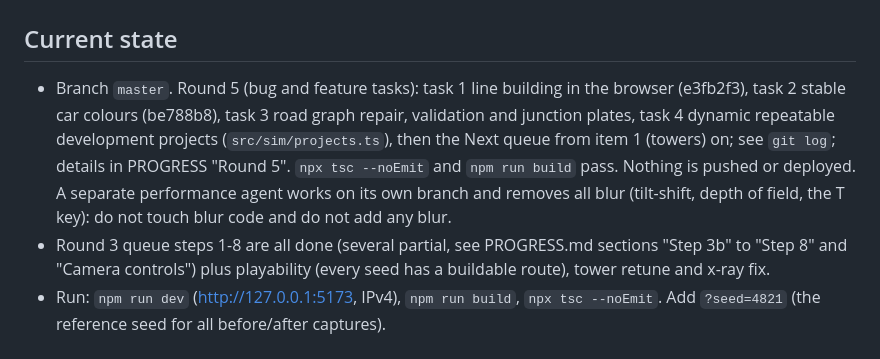
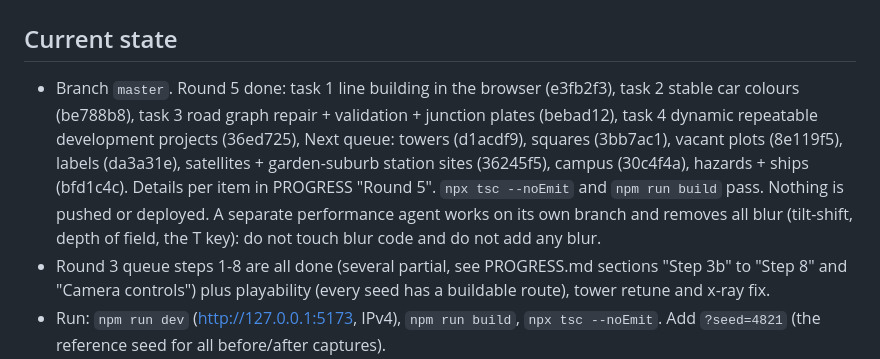
Before and after one commit to bencewokk/tsm, a Markdown page: HANDOVER.md, the part around the change. Rendered like a GitHub page.

Commit message:
HANDOVER: round 5 state, commits per task, Next queue
Co-Authored-By: Claude Opus 5.5 <noreply@anthropic.com>

```diff
--- a/HANDOVER.md
+++ b/HANDOVER.md
@@ -1,7 +1,7 @@
 # HANDOVER (read this first, then PROGRESS.md)
 
 ## Current state
-- Branch `master`. Round 5 (bug and feature tasks): task 1 line building in the browser (e3fb2f3), task 2 stable car colours (be788b8), task 3 road graph repair, validation and junction plates, task 4 dynamic repeatable development projects (`src/sim/projects.ts`), then the Next queue from item 1 (towers) on; see `git log`; details in PROGRESS "Round 5". `npx tsc --noEmit` and `npm run build` pass. Nothing is pushed or deployed. A separate performance agent works on its own branch and removes all blur (tilt-shift, depth of field, the T key): do not touch blur code and do not add any blur.
+- Branch `master`. Round 5 done: task 1 line building in the browser (e3fb2f3), task 2 stable car colours (be788b8), task 3 road graph repair + validation + junction plates (bebad12), task 4 dynamic repeatable development projects (36ed725), Next queue: towers (d1acdf9), squares (3bb7ac1), vacant plots (8e119f5), labels (da3a31e), satellites + garden-suburb station sites (36245f5), campus (30c4f4a), hazards + ships (bfd1c4c). Details per item in PROGRESS "Round 5". `npx tsc --noEmit` and `npm run build` pass. Nothing is pushed or deployed. A separate performance agent works on its own branch and removes all blur (tilt-shift, depth of field, the T key): do not touch blur code and do not add any blur.
 - Round 3 queue steps 1-8 are all done (several partial, see PROGRESS.md sections "Step 3b" to "Step 8" and "Camera controls") plus playability (every seed has a buildable route), tower retune and x-ray fix.
 - Run: `npm run dev` (http://127.0.0.1:5173, IPv4), `npm run build`, `npx tsc --noEmit`. Add `?seed=4821` (the reference seed for all before/after captures).
 - Full controls: Space pause; 1/2/3 speed (1x/3x/10x); P plan mode, V back to view. WASD or arrow keys pan over the ground relative to the view (speed scales with camera distance, Shift faster, ignored while typing in a field). Middle-drag orbits (horizontal yaw, vertical pitch clamped; in plan mode only yaw, the map stays top-down). Wheel zoom; left-drag orbits, right-drag pans. In plan mode: click stations in order, Enter builds, Backspace undoes, Esc cancels. Toggles: H heatmap, X x-ray, Z zones, N night, L desire lines (moved from D), T tilt-shift (on by default, off in plan mode). Left HUD panel lists running development projects (with the latest notifications) and landmarks (click a row to fly there); project decisions open as City hall dialogs.
```
